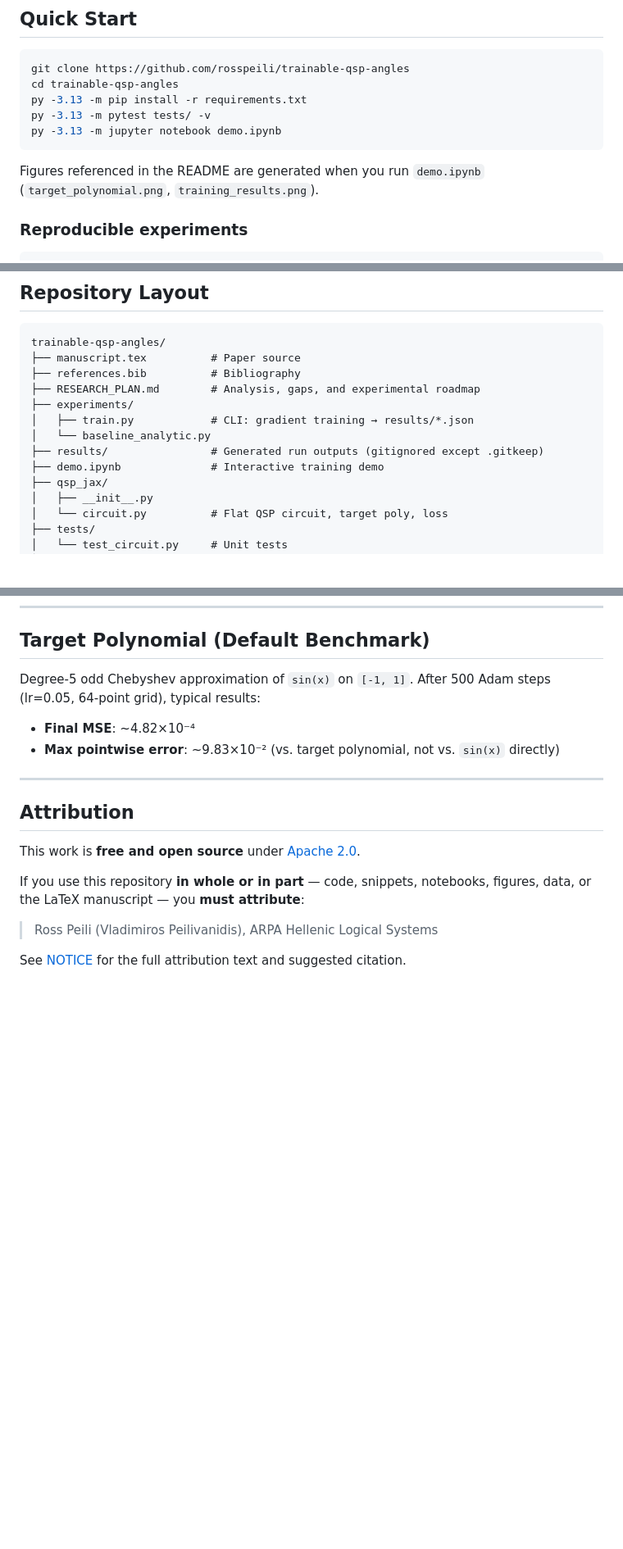
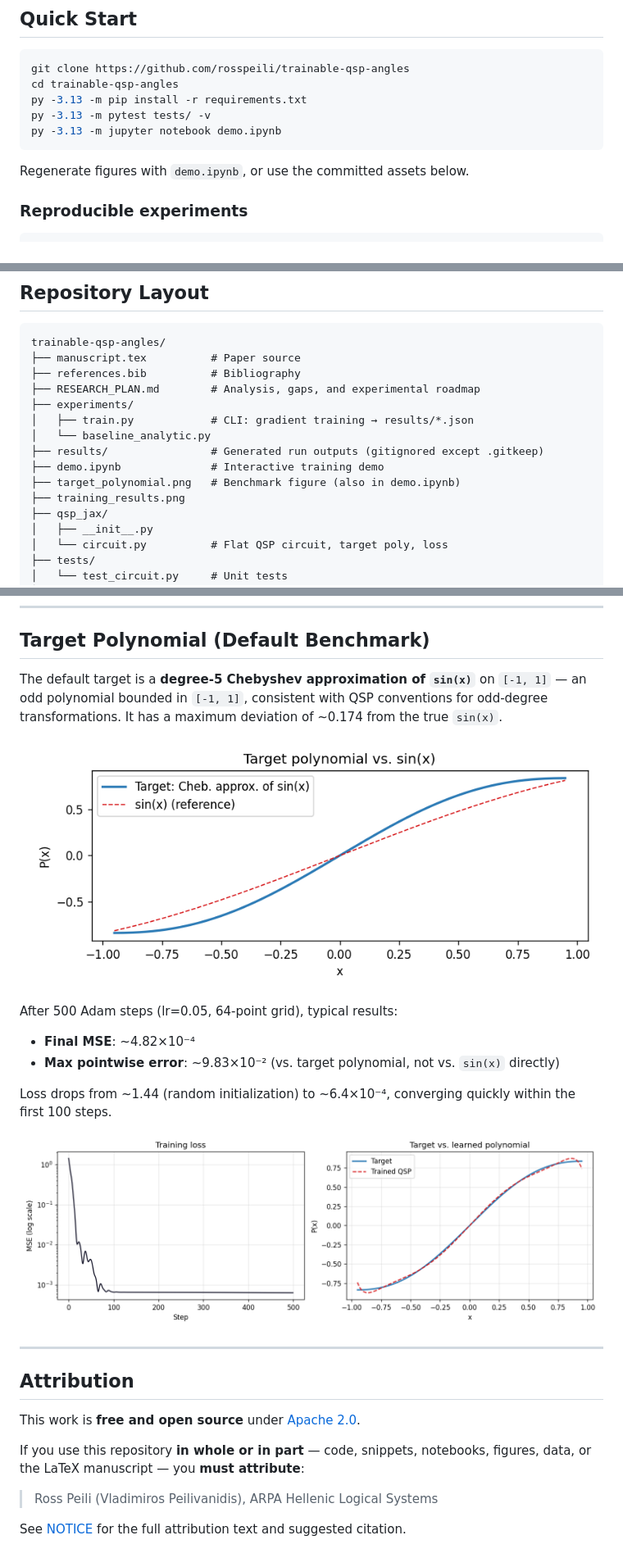
Before and after one commit to rosspeili/trainable-qsp-angles, a Markdown page: README.md, 3 parts joined by grey strips. Shown: that part at 82% size. Drawn GitHub-style; pictures changed too: target_polynomial.png (added), training_results.png (added); blank space fills up the shorter version.

Commit message:
Add benchmark figures to repo and remove local demo reference copy.

````diff
--- a/README.md
+++ b/README.md
@@ -47,7 +47,7 @@ py -3.13 -m pytest tests/ -v
 py -3.13 -m jupyter notebook demo.ipynb
 ```
 
-Figures referenced in the README are generated when you run `demo.ipynb` (`target_polynomial.png`, `training_results.png`).
+Regenerate figures with `demo.ipynb`, or use the committed assets below.
 
 ### Reproducible experiments
 
@@ -72,6 +72,8 @@ trainable-qsp-angles/
 │   └── baseline_analytic.py
 ├── results/                # Generated run outputs (gitignored except .gitkeep)
 ├── demo.ipynb              # Interactive training demo
+├── target_polynomial.png   # Benchmark figure (also in demo.ipynb)
+├── training_results.png
 ├── qsp_jax/
 │   ├── __init__.py
 │   └── circuit.py          # Flat QSP circuit, target poly, loss
@@ -96,10 +98,18 @@ trainable-qsp-angles/
 
 ## Target Polynomial (Default Benchmark)
 
-Degree-5 odd Chebyshev approximation of `sin(x)` on `[-1, 1]`. After 500 Adam steps (lr=0.05, 64-point grid), typical results:
+The default target is a **degree-5 Chebyshev approximation of `sin(x)`** on `[-1, 1]` — an odd polynomial bounded in `[-1, 1]`, consistent with QSP conventions for odd-degree transformations. It has a maximum deviation of ~0.174 from the true `sin(x)`.
+
+![Target polynomial vs. sin(x)](target_polynomial.png)
+
+After 500 Adam steps (lr=0.05, 64-point grid), typical results:
 
 - **Final MSE**: ~4.82×10⁻⁴
 - **Max pointwise error**: ~9.83×10⁻² (vs. target polynomial, not vs. `sin(x)` directly)
+
+Loss drops from ~1.44 (random initialization) to ~6.4×10⁻⁴, converging quickly within the first 100 steps.
+
+![Training loss and learned polynomial](training_results.png)
 
 ---
 
````
Also changed, not shown: 1 other file.
